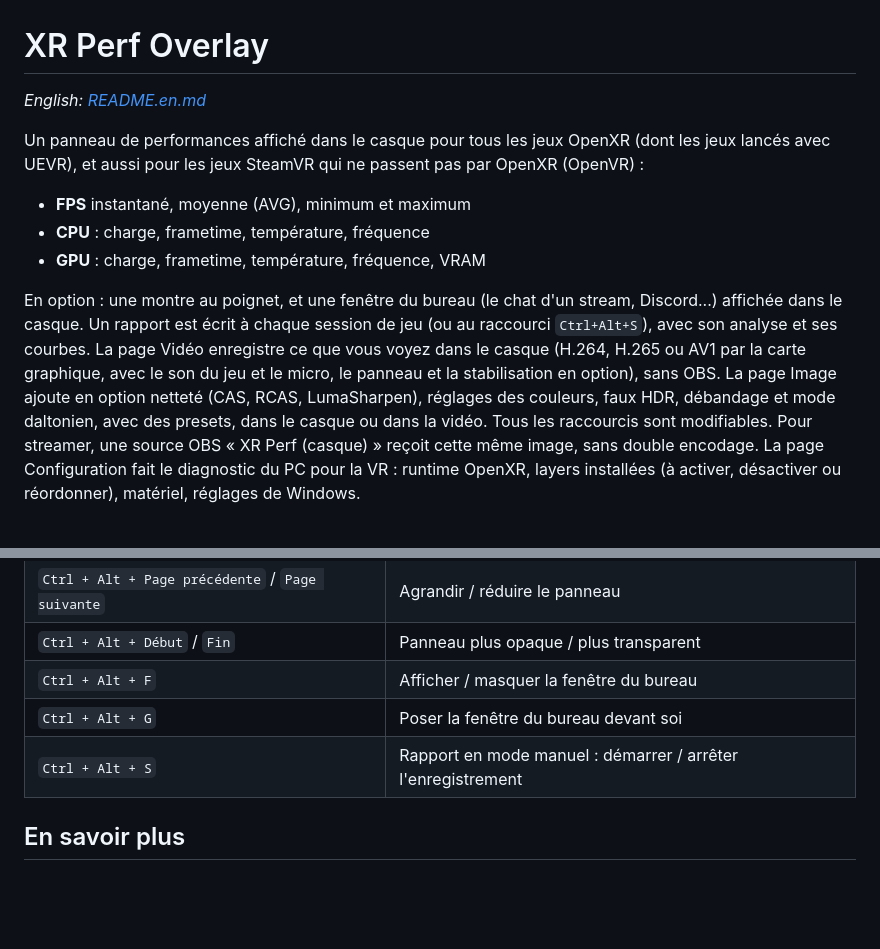
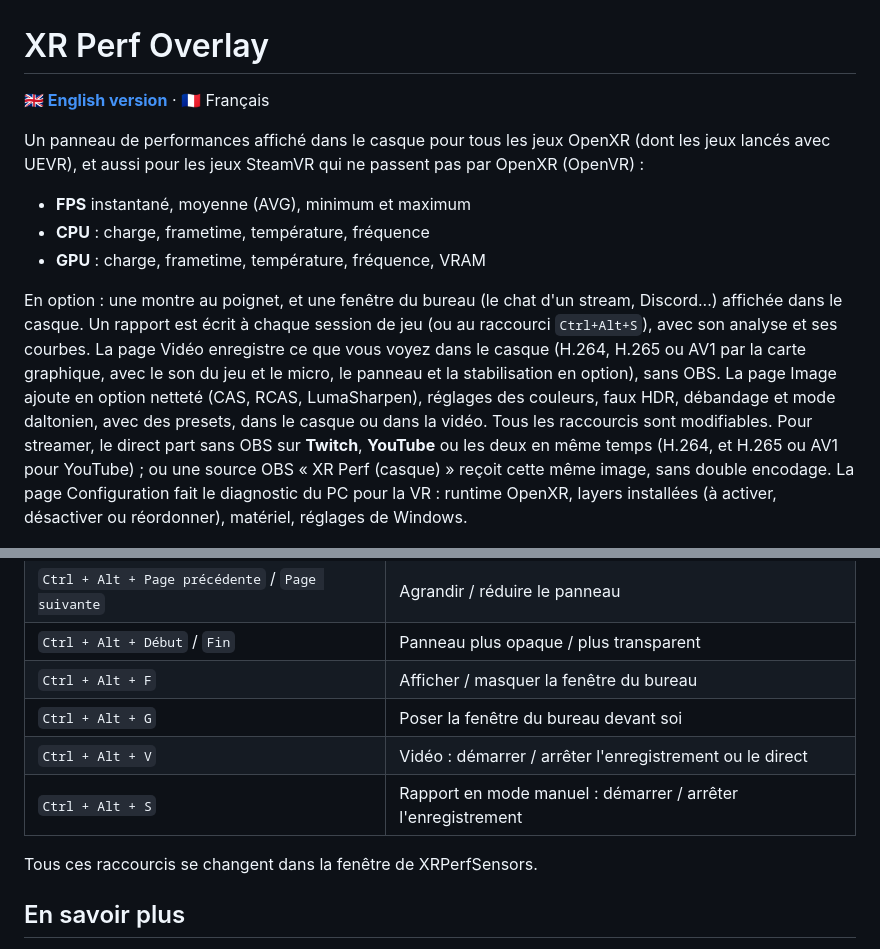
Before and after one commit to KovenHart/XRPerfOverlay, a Markdown page: README.md, 2 parts joined by grey strips. Rendered like a GitHub page; blank space fills up the shorter version.

```diff
--- a/README.md
+++ b/README.md
@@ -1,6 +1,6 @@
 # XR Perf Overlay
 
-*English: [README.en.md](README.en.md)*
+**🇬🇧 [English version](README.en.md)** · 🇫🇷 Français
 
 Un panneau de performances affiché dans le casque pour tous les jeux OpenXR (dont les jeux lancés avec UEVR), et aussi pour les jeux SteamVR qui ne passent pas par OpenXR (OpenVR) :
 
@@ -8,7 +8,7 @@ Un panneau de performances affiché dans le casque pour tous les jeux OpenXR (do
 - **CPU** : charge, frametime, température, fréquence
 - **GPU** : charge, frametime, température, fréquence, VRAM
 
-En option : une montre au poignet, et une fenêtre du bureau (le chat d'un stream, Discord...) affichée dans le casque. Un rapport est écrit à chaque session de jeu (ou au raccourci `Ctrl+Alt+S`), avec son analyse et ses courbes. La page Vidéo enregistre ce que vous voyez dans le casque (H.264, H.265 ou AV1 par la carte graphique, avec le son du jeu et le micro, le panneau et la stabilisation en option), sans OBS. La page Image ajoute en option netteté (CAS, RCAS, LumaSharpen), réglages des couleurs, faux HDR, débandage et mode daltonien, avec des presets, dans le casque ou dans la vidéo. Tous les raccourcis sont modifiables. Pour streamer, une source OBS « XR Perf (casque) » reçoit cette même image, sans double encodage. La page Configuration fait le diagnostic du PC pour la VR : runtime OpenXR, layers installées (à activer, désactiver ou réordonner), matériel, réglages de Windows.
+En option : une montre au poignet, et une fenêtre du bureau (le chat d'un stream, Discord...) affichée dans le casque. Un rapport est écrit à chaque session de jeu (ou au raccourci `Ctrl+Alt+S`), avec son analyse et ses courbes. La page Vidéo enregistre ce que vous voyez dans le casque (H.264, H.265 ou AV1 par la carte graphique, avec le son du jeu et le micro, le panneau et la stabilisation en option), sans OBS. La page Image ajoute en option netteté (CAS, RCAS, LumaSharpen), réglages des couleurs, faux HDR, débandage et mode daltonien, avec des presets, dans le casque ou dans la vidéo. Tous les raccourcis sont modifiables. Pour streamer, le direct part sans OBS sur **Twitch**, **YouTube** ou les deux en même temps (H.264, et H.265 ou AV1 pour YouTube) ; ou une source OBS « XR Perf (casque) » reçoit cette même image, sans double encodage. La page Configuration fait le diagnostic du PC pour la VR : runtime OpenXR, layers installées (à activer, désactiver ou réordonner), matériel, réglages de Windows.
 
 ![Aperçu du panneau](docs/apercu.png)
 
@@ -52,7 +52,10 @@ Lancez un jeu VR : le panneau apparaît dans le casque. Double-cliquez sur l'ic
 | `Ctrl + Alt + Début` / `Fin` | Panneau plus opaque / plus transparent |
 | `Ctrl + Alt + F` | Afficher / masquer la fenêtre du bureau |
 | `Ctrl + Alt + G` | Poser la fenêtre du bureau devant soi |
+| `Ctrl + Alt + V` | Vidéo : démarrer / arrêter l'enregistrement ou le direct |
 | `Ctrl + Alt + S` | Rapport en mode manuel : démarrer / arrêter l'enregistrement |
+
+Tous ces raccourcis se changent dans la fenêtre de XRPerfSensors.
 
 ## En savoir plus
 
```
Also changed, not shown: README.en.md (+5 -2 lines).
